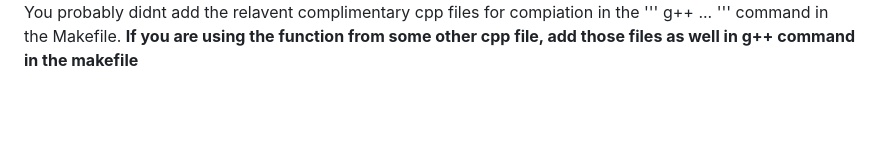
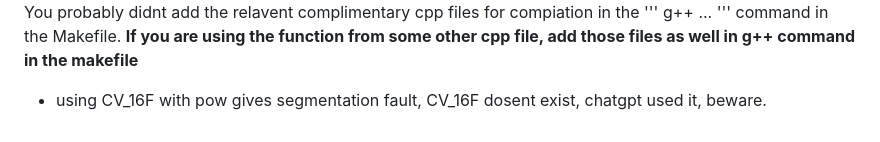
Before and after one commit to kumar-selvakumaran/ML_in_cplusplus_journey, a Markdown page: ERRORS_AND_SOLVES/README.md, the part around the change. GitHub-like rendering; folded sections open; blank space fills up the shorter version.

Commit message:
segmantation fault, CV_16F , chatgpt mistake

```diff
--- a/ERRORS_AND_SOLVES/README.md
+++ b/ERRORS_AND_SOLVES/README.md
@@ -67,3 +67,5 @@ collect2: error: ld returned 1 exit status<br>
 You probably didnt add the relavent complimentary cpp files for compiation in the ''' g++ ... ''' command in the Makefile. <b> If you are using the function from some other cpp file, add those files as well in g++ command in the makefile</b>
 <br>
 </details>
+
+- using CV_16F with pow gives segmentation fault, CV_16F dosent exist, chatgpt used it, beware.
```
